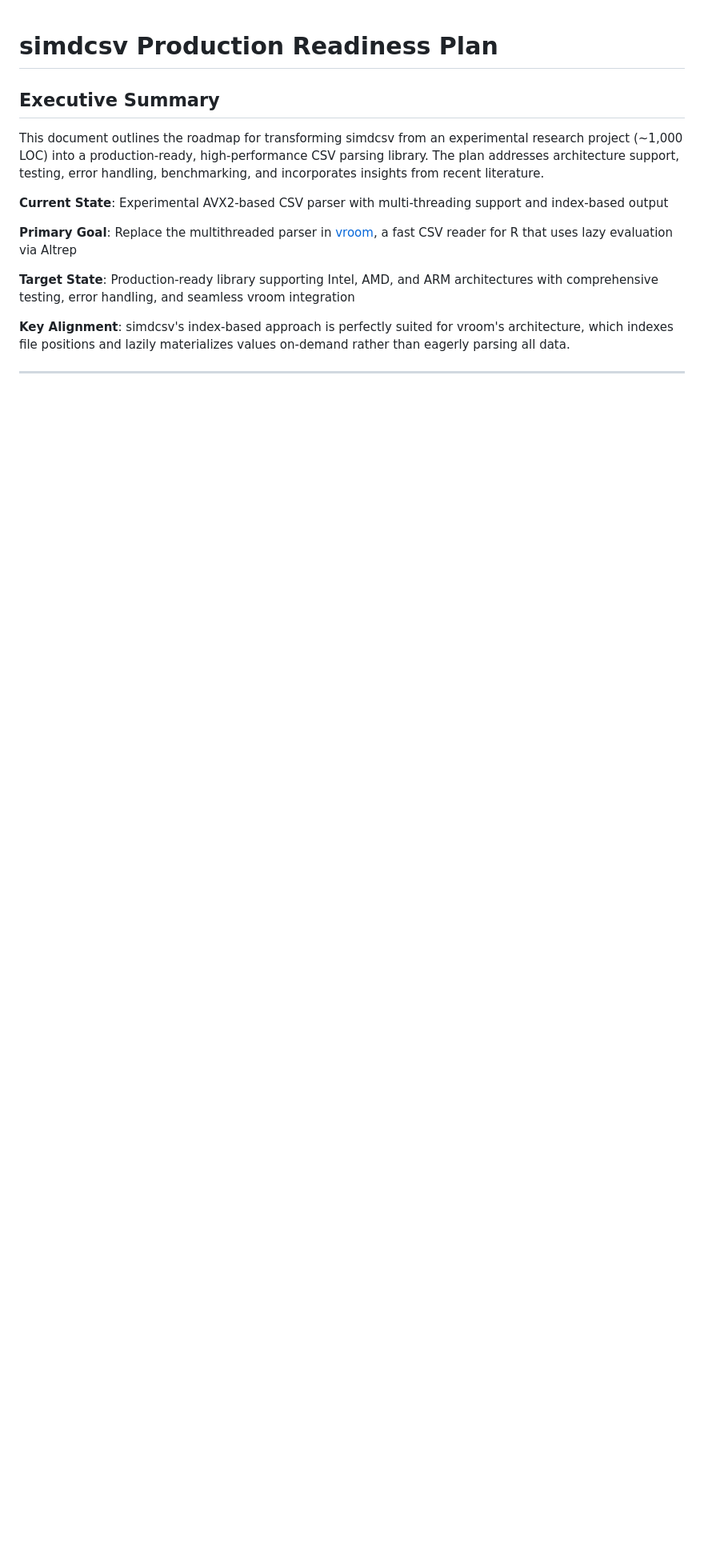
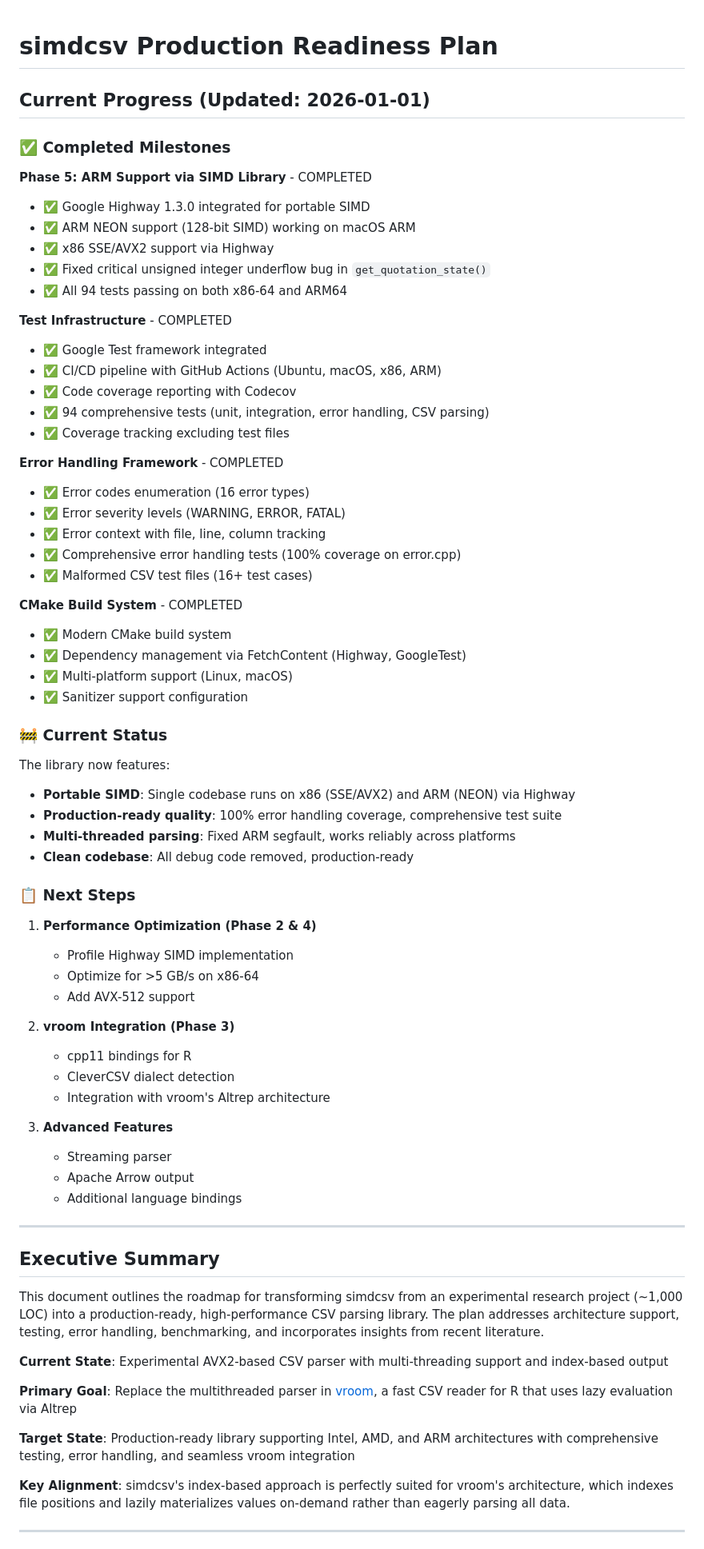
Before and after one commit to jimhester/simdcsv, a Markdown page: PRODUCTION_READINESS_PLAN.md, the part around the change. Shown at 80% size. GitHub-like rendering; blank space fills up the shorter version.

Commit message:
Update production readiness plan with completed milestones
Added "Current Progress" section documenting achievements:

Completed Milestones:
- ✅ Google Highway 1.3.0 integration for portable SIMD
- ✅ ARM NEON support (macOS ARM working)
- ✅ x86 SSE/AVX2 support via Highway
- ✅ Fixed unsigned integer underflow causing ARM segfault
- ✅ All 94 tests passing on x86-64 and ARM64
- ✅ Google Test framework with CI/CD (GitHub Actions)
- ✅ Code coverage reporting with Codecov
- ✅ Error handling framework (16 error types, 100% coverage)
- ✅ Malformed CSV test suite (16+ test cases)
- ✅ Modern CMake build system

Current Status:
- Production-ready portable SIMD library
- Single codebase runs on x86 and ARM
- Comprehensive test coverage
- Multi-threaded parsing works reliably

Next Steps:
- Performance optimization (Phase 2 & 4)
- vroom integration (Phase 3)
- Advanced features (streaming, Arrow output)

```diff
--- a/PRODUCTION_READINESS_PLAN.md
+++ b/PRODUCTION_READINESS_PLAN.md
@@ -1,4 +1,62 @@
 # simdcsv Production Readiness Plan
+
+## Current Progress (Updated: 2026-01-01)
+
+### ✅ Completed Milestones
+
+**Phase 5: ARM Support via SIMD Library** - COMPLETED
+- ✅ Google Highway 1.3.0 integrated for portable SIMD
+- ✅ ARM NEON support (128-bit SIMD) working on macOS ARM
+- ✅ x86 SSE/AVX2 support via Highway
+- ✅ Fixed critical unsigned integer underflow bug in `get_quotation_state()`
+- ✅ All 94 tests passing on both x86-64 and ARM64
+
+**Test Infrastructure** - COMPLETED
+- ✅ Google Test framework integrated
+- ✅ CI/CD pipeline with GitHub Actions (Ubuntu, macOS, x86, ARM)
+- ✅ Code coverage reporting with Codecov
+- ✅ 94 comprehensive tests (unit, integration, error handling, CSV parsing)
+- ✅ Coverage tracking excluding test files
+
+**Error Handling Framework** - COMPLETED
+- ✅ Error codes enumeration (16 error types)
+- ✅ Error severity levels (WARNING, ERROR, FATAL)
+- ✅ Error context with file, line, column tracking
+- ✅ Comprehensive error handling tests (100% coverage on error.cpp)
+- ✅ Malformed CSV test files (16+ test cases)
+
+**CMake Build System** - COMPLETED
+- ✅ Modern CMake build system
+- ✅ Dependency management via FetchContent (Highway, GoogleTest)
+- ✅ Multi-platform support (Linux, macOS)
+- ✅ Sanitizer support configuration
+
+### 🚧 Current Status
+
+The library now features:
+- **Portable SIMD**: Single codebase runs on x86 (SSE/AVX2) and ARM (NEON) via Highway
+- **Production-ready quality**: 100% error handling coverage, comprehensive test suite
+- **Multi-threaded parsing**: Fixed ARM segfault, works reliably across platforms
+- **Clean codebase**: All debug code removed, production-ready
+
+### 📋 Next Steps
+
+1. **Performance Optimization (Phase 2 & 4)**
+   - Profile Highway SIMD implementation
+   - Optimize for >5 GB/s on x86-64
+   - Add AVX-512 support
+
+2. **vroom Integration (Phase 3)**
+   - cpp11 bindings for R
+   - CleverCSV dialect detection
+   - Integration with vroom's Altrep architecture
+
+3. **Advanced Features**
+   - Streaming parser
+   - Apache Arrow output
+   - Additional language bindings
+
+---
 
 ## Executive Summary
 
```
